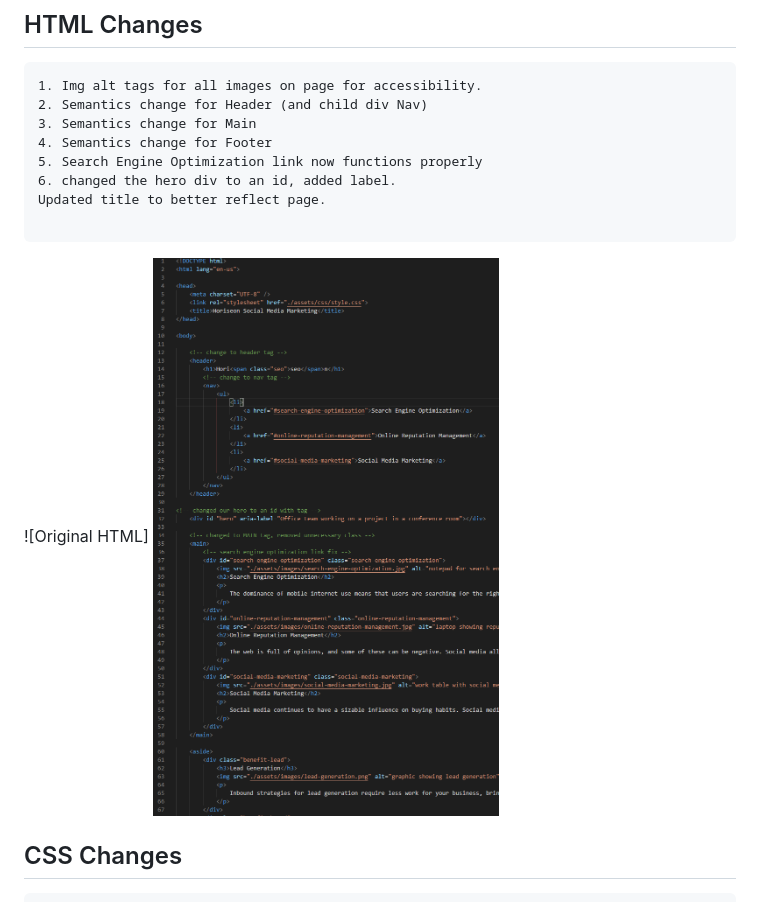
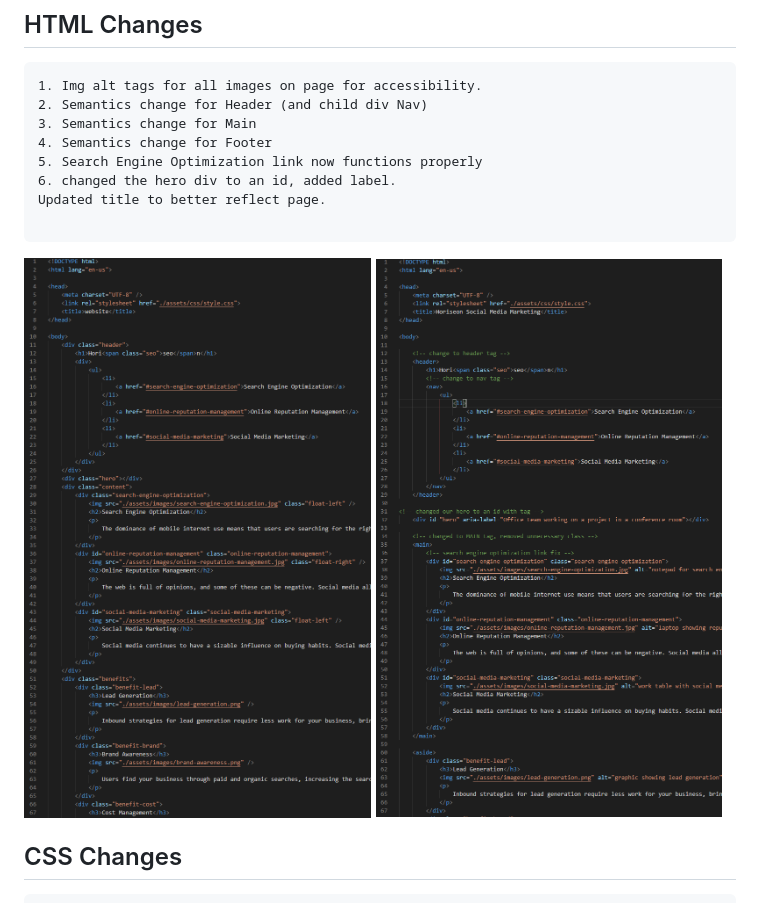
Before and after one commit to themancalledzac/Code_Refactor_01, a Markdown page: README.md, the part around the change. Rendered like a GitHub page; pictures changed too: assets/images/initial_index.png (added).

Commit message:
html image part 3

````diff
--- a/README.md
+++ b/README.md
@@ -29,7 +29,7 @@ Updated title to better reflect page.
 
 ```
 
-![Original HTML] ![Updated HTML](/assets/images/fixed_index.png)
+![Original HTML](/assets/images/initial_index.png) ![Updated HTML](/assets/images/fixed_index.png)
 
 <!-- [Original HTML] ![Updated HTML](/assets/images/fixed_index.PNG) -->
 
````
